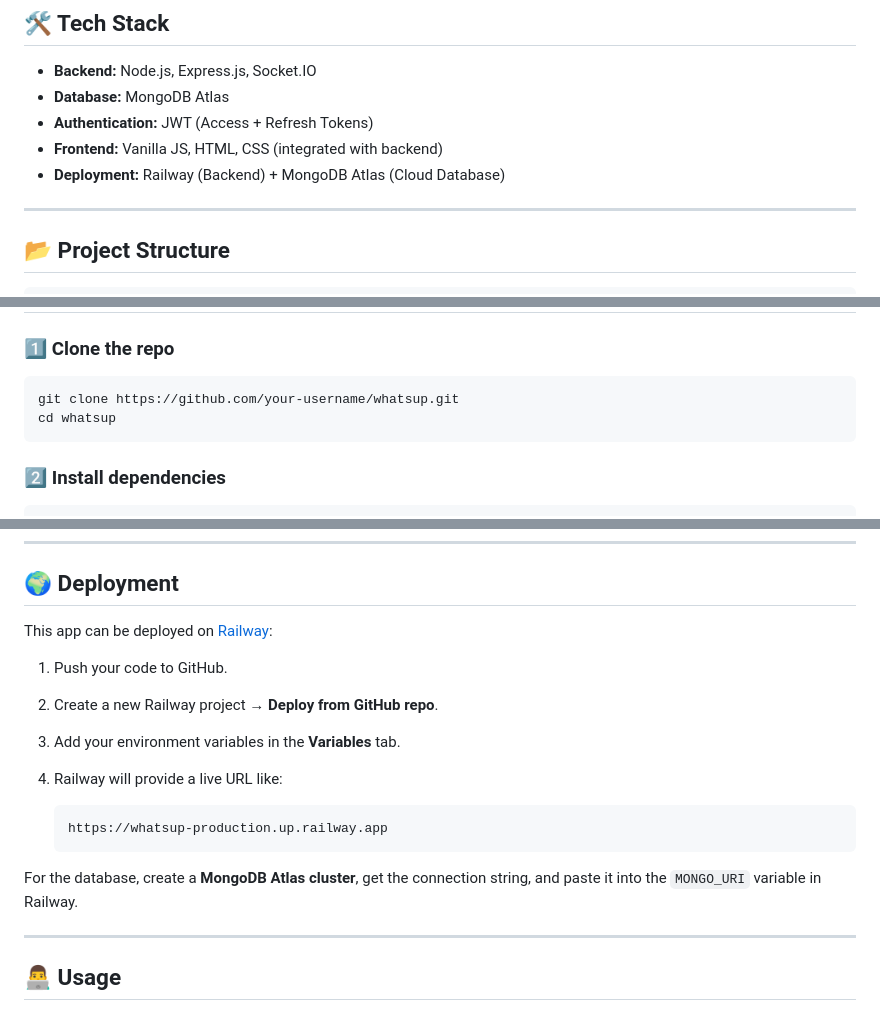
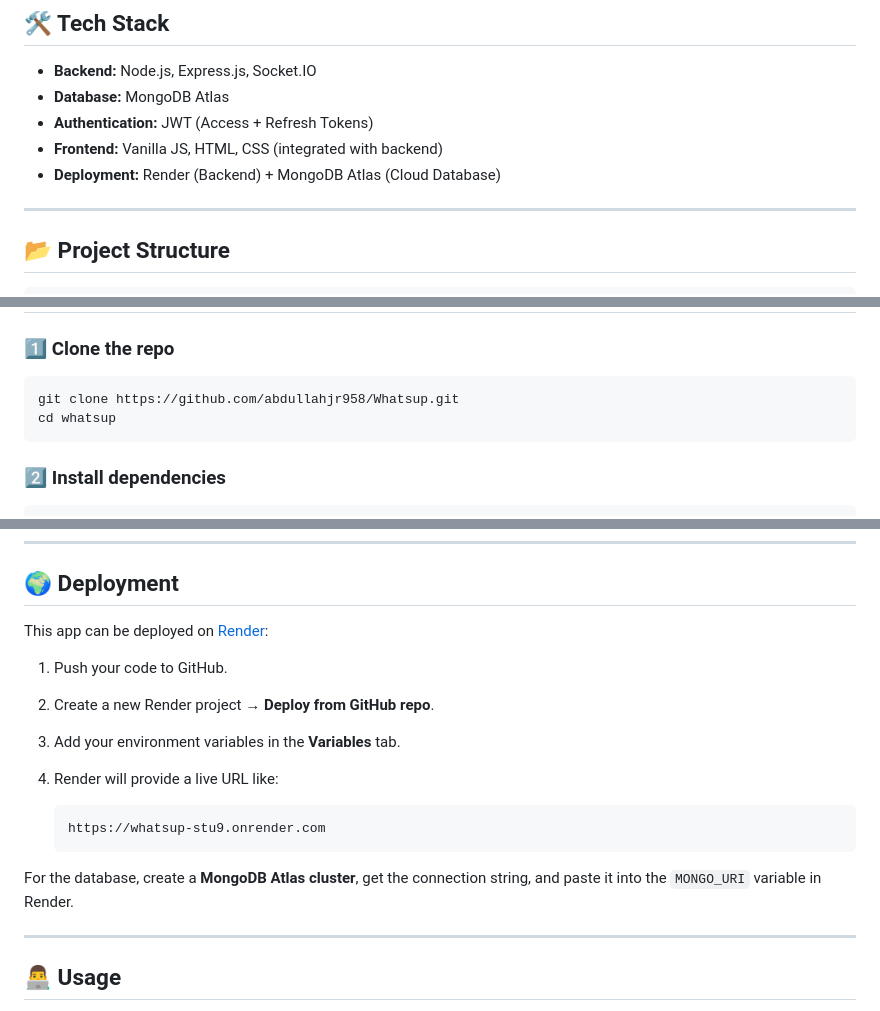
Before and after one commit to abdullahjr958/Whatsup, a Markdown page: README.md, 3 parts joined by grey strips. GitHub-like rendering.

`````diff
--- a/README.md
+++ b/README.md
@@ -24,7 +26,7 @@ It supports one-on-one chats, group chats, authentication with JWT, and live mes
 - **Database:** MongoDB Atlas
 - **Authentication:** JWT (Access + Refresh Tokens)
 - **Frontend:** Vanilla JS, HTML, CSS (integrated with backend)
-- **Deployment:** Railway (Backend) + MongoDB Atlas (Cloud Database)
+- **Deployment:** Render (Backend) + MongoDB Atlas (Cloud Database)
 
 ---
 
@@ -49,7 +51,7 @@ It supports one-on-one chats, group chats, authentication with JWT, and live mes
 
 ### 1️⃣ Clone the repo
 ```bash
-git clone https://github.com/your-username/whatsup.git
+git clone https://github.com/abdullahjr958/Whatsup.git
 cd whatsup
 ````
 
@@ -83,18 +85,18 @@ Open 👉 [http://localhost:3000](http://localhost:3000) in your browser.
 
 ## 🌍 Deployment
 
-This app can be deployed on [Railway](https://railway.app):
+This app can be deployed on [Render](https://render.com):
 
 1. Push your code to GitHub.
-2. Create a new Railway project → **Deploy from GitHub repo**.
+2. Create a new Render project → **Deploy from GitHub repo**.
 3. Add your environment variables in the **Variables** tab.
-4. Railway will provide a live URL like:
+4. Render will provide a live URL like:
 
    ```
-   https://whatsup-production.up.railway.app
+   https://whatsup-stu9.onrender.com
    ```
 
-For the database, create a **MongoDB Atlas cluster**, get the connection string, and paste it into the `MONGO_URI` variable in Railway.
+For the database, create a **MongoDB Atlas cluster**, get the connection string, and paste it into the `MONGO_URI` variable in Render.
 
 ---
 
`````
Also changed, not shown: other parts of README.md (+5 -1 lines).
